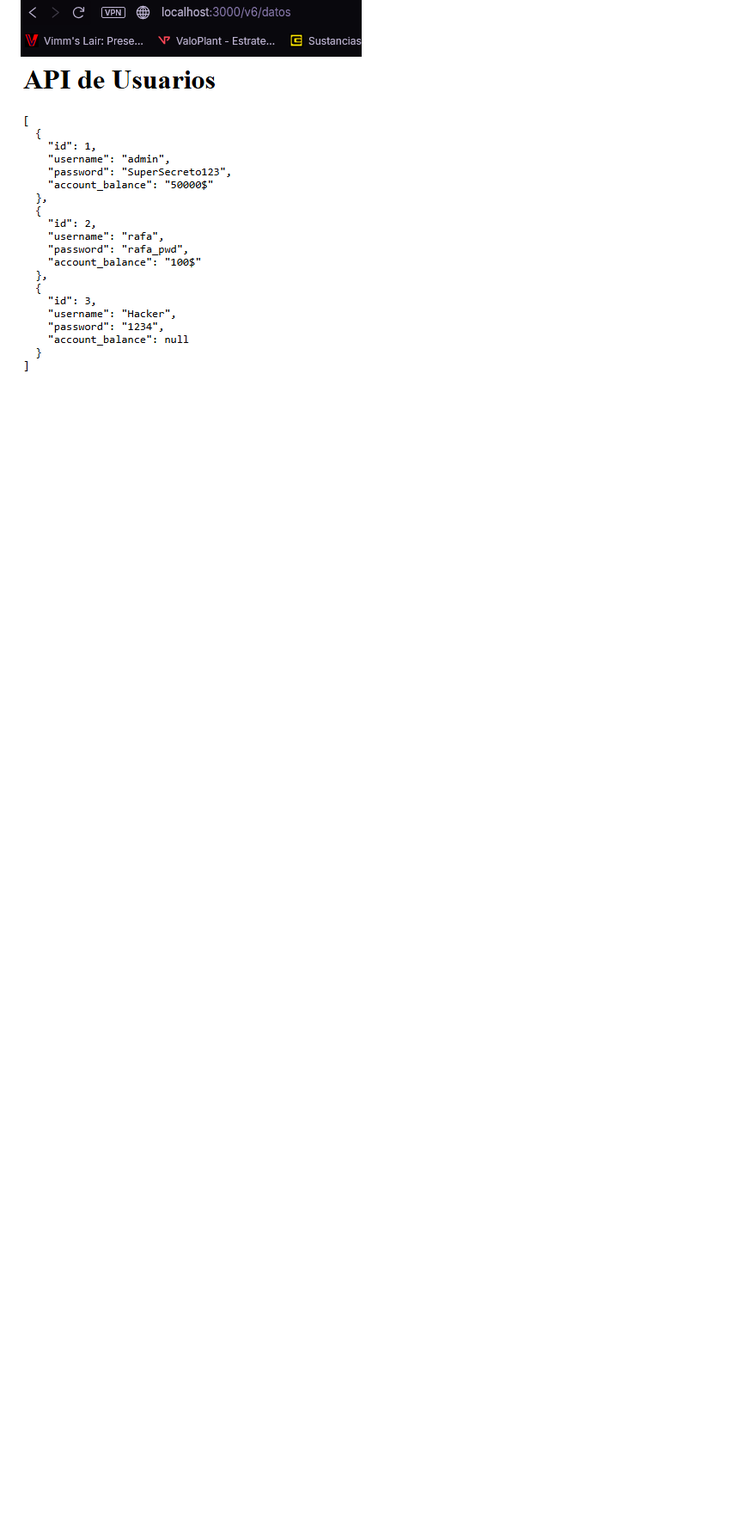
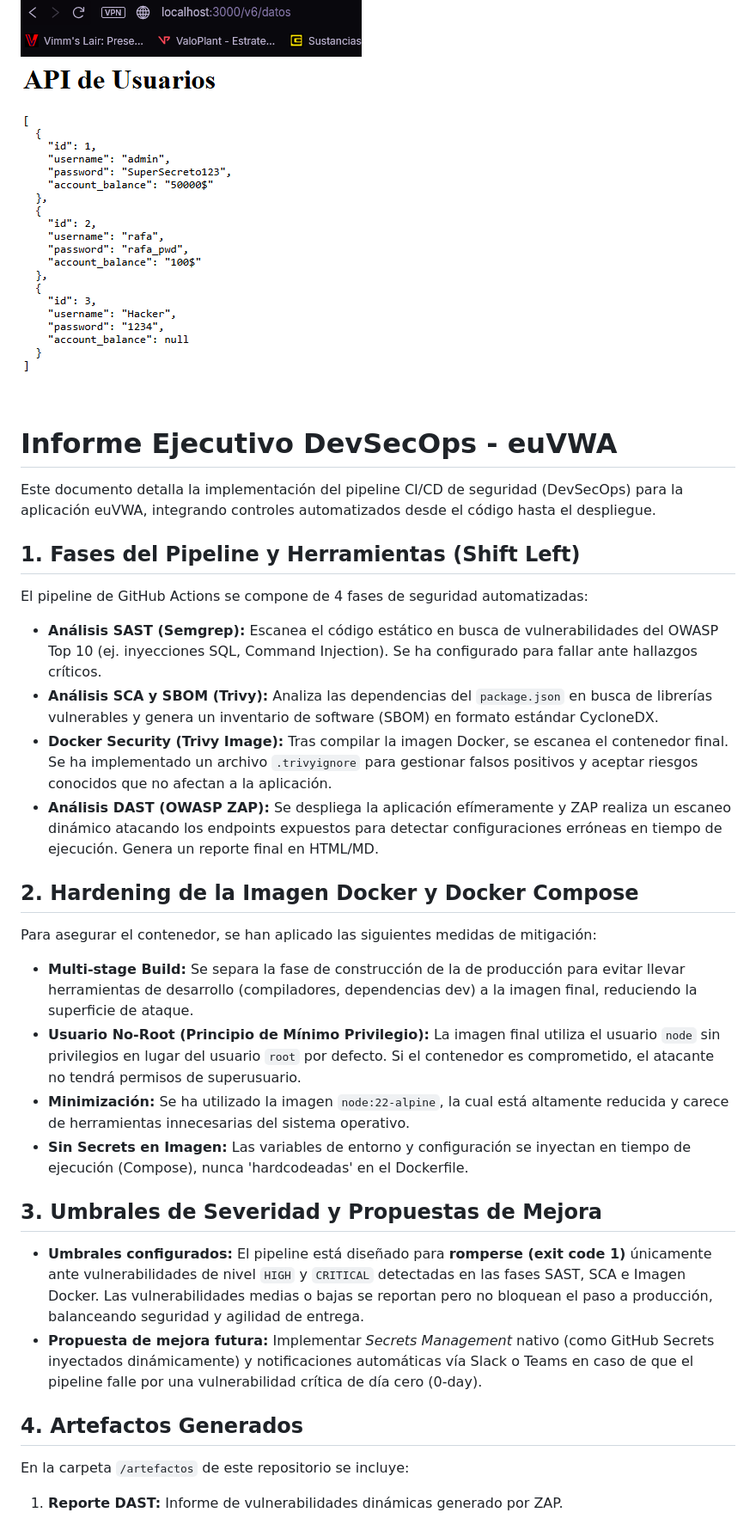
Before and after one commit to Saiker69420/euVWA, a Markdown page: README.md, the part around the change. Shown at 86% size. Rendered like a GitHub page; blank space fills up the shorter version.

Commit message:
Docs: Añadido informe ejecutivo DevSecOps y artefactos de seguridad

```diff
--- a/README.md
+++ b/README.md
@@ -77,3 +77,34 @@ A continuación se evidencian las 8 vulnerabilidades explotadas con éxito en la
 ### 8. Autenticación Rota
 ![Demostración Broken Auth](./capturas/Broken_authenticator.png)
 ![Demostración Broken Auth](./capturas/Broken_authenticator_2.png)
+
+# Informe Ejecutivo DevSecOps - euVWA
+
+Este documento detalla la implementación del pipeline CI/CD de seguridad (DevSecOps) para la aplicación euVWA, integrando controles automatizados desde el código hasta el despliegue.
+
+## 1. Fases del Pipeline y Herramientas (Shift Left)
+
+El pipeline de GitHub Actions se compone de 4 fases de seguridad automatizadas:
+
+* **Análisis SAST (Semgrep):** Escanea el código estático en busca de vulnerabilidades del OWASP Top 10 (ej. inyecciones SQL, Command Injection). Se ha configurado para fallar ante hallazgos críticos.
+* **Análisis SCA y SBOM (Trivy):** Analiza las dependencias del `package.json` en busca de librerías vulnerables y genera un inventario de software (SBOM) en formato estándar CycloneDX.
+* **Docker Security (Trivy Image):** Tras compilar la imagen Docker, se escanea el contenedor final. Se ha implementado un archivo `.trivyignore` para gestionar falsos positivos y aceptar riesgos conocidos que no afectan a la aplicación.
+* **Análisis DAST (OWASP ZAP):** Se despliega la aplicación efímeramente y ZAP realiza un escaneo dinámico atacando los endpoints expuestos para detectar configuraciones erróneas en tiempo de ejecución. Genera un reporte final en HTML/MD.
+
+## 2. Hardening de la Imagen Docker y Docker Compose
+
+Para asegurar el contenedor, se han aplicado las siguientes medidas de mitigación:
+* **Multi-stage Build:** Se separa la fase de construcción de la de producción para evitar llevar herramientas de desarrollo (compiladores, dependencias dev) a la imagen final, reduciendo la superficie de ataque.
+* **Usuario No-Root (Principio de Mínimo Privilegio):** La imagen final utiliza el usuario `node` sin privilegios en lugar del usuario `root` por defecto. Si el contenedor es comprometido, el atacante no tendrá permisos de superusuario.
+* **Minimización:** Se ha utilizado la imagen `node:22-alpine`, la cual está altamente reducida y carece de herramientas innecesarias del sistema operativo.
+* **Sin Secrets en Imagen:** Las variables de entorno y configuración se inyectan en tiempo de ejecución (Compose), nunca 'hardcodeadas' en el Dockerfile.
+
+## 3. Umbrales de Severidad y Propuestas de Mejora
+
+* **Umbrales configurados:** El pipeline está diseñado para **romperse (exit code 1)** únicamente ante vulnerabilidades de nivel `HIGH` y `CRITICAL` detectadas en las fases SAST, SCA e Imagen Docker. Las vulnerabilidades medias o bajas se reportan pero no bloquean el paso a producción, balanceando seguridad y agilidad de entrega.
+* **Propuesta de mejora futura:** Implementar *Secrets Management* nativo (como GitHub Secrets inyectados dinámicamente) y notificaciones automáticas vía Slack o Teams en caso de que el pipeline falle por una vulnerabilidad crítica de día cero (0-day).
+
+## 4. Artefactos Generados
+
+En la carpeta `/artefactos` de este repositorio se incluye:
+1.  **Reporte DAST:** Informe de vulnerabilidades dinámicas generado por ZAP.
```
